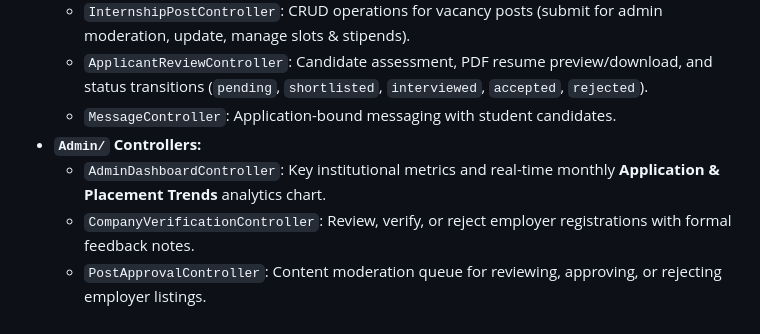
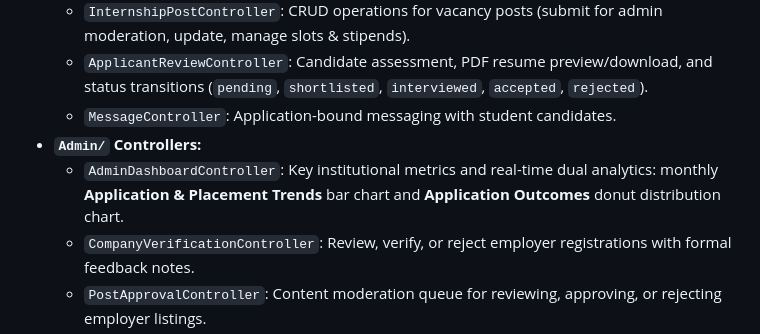
Before and after one commit to thonpheara/InternshipMS, a Markdown page: docs/SYSTEM_ARCHITECTURE.md, the part around the change. Rendered like a GitHub page.

```diff
--- a/docs/SYSTEM_ARCHITECTURE.md
+++ b/docs/SYSTEM_ARCHITECTURE.md
@@ -117,7 +117,7 @@ Controllers encapsulate incoming HTTP requests, coordinate with models, perform
   - `ApplicantReviewController`: Candidate assessment, PDF resume preview/download, and status transitions (`pending`, `shortlisted`, `interviewed`, `accepted`, `rejected`).
   - `MessageController`: Application-bound messaging with student candidates.
 - **`Admin/` Controllers:**
-  - `AdminDashboardController`: Key institutional metrics and real-time monthly **Application & Placement Trends** analytics chart.
+  - `AdminDashboardController`: Key institutional metrics and real-time dual analytics: monthly **Application & Placement Trends** bar chart and **Application Outcomes** donut distribution chart.
   - `CompanyVerificationController`: Review, verify, or reject employer registrations with formal feedback notes.
   - `PostApprovalController`: Content moderation queue for reviewing, approving, or rejecting employer listings.
   - `ReportController`: Comprehensive placement & outcome reporting, multi-dimensional filters, CSV export, and print-ready academic audit layouts.
```
Also changed, not shown: README.md (+27 -14 lines).
